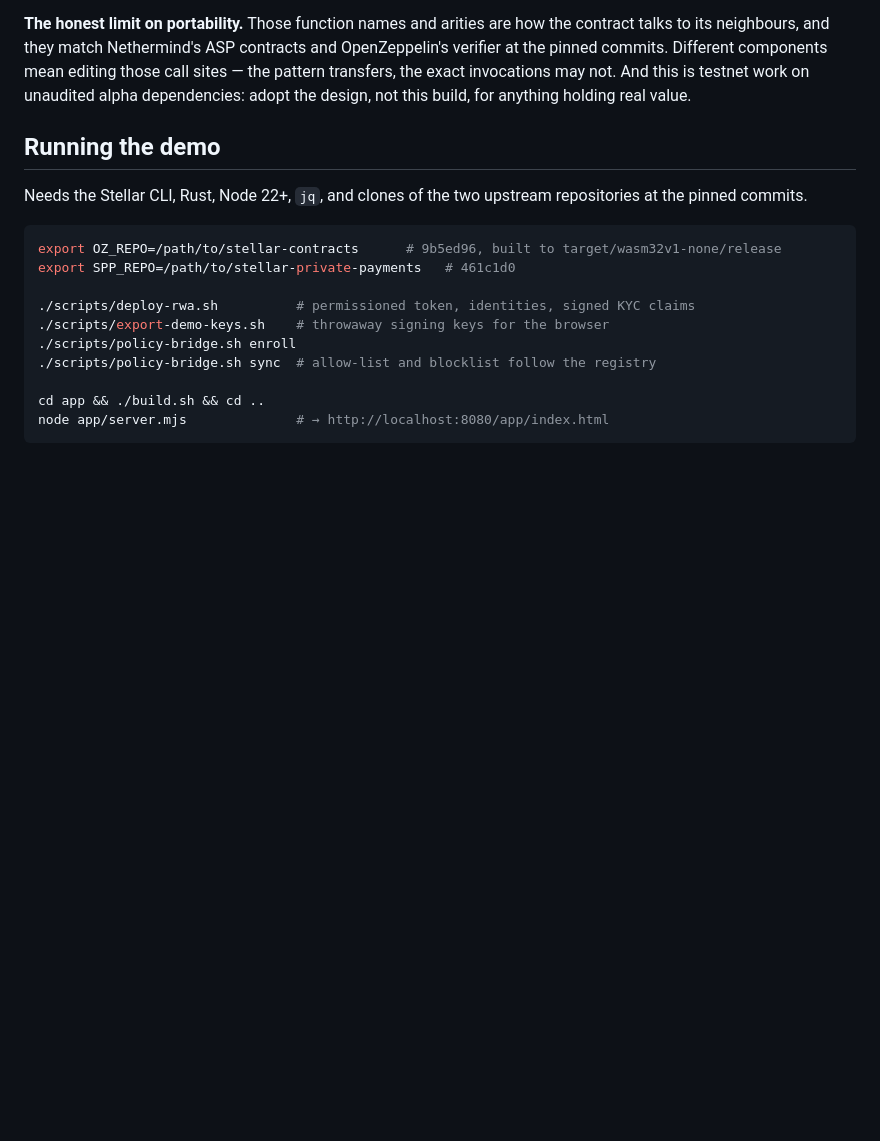
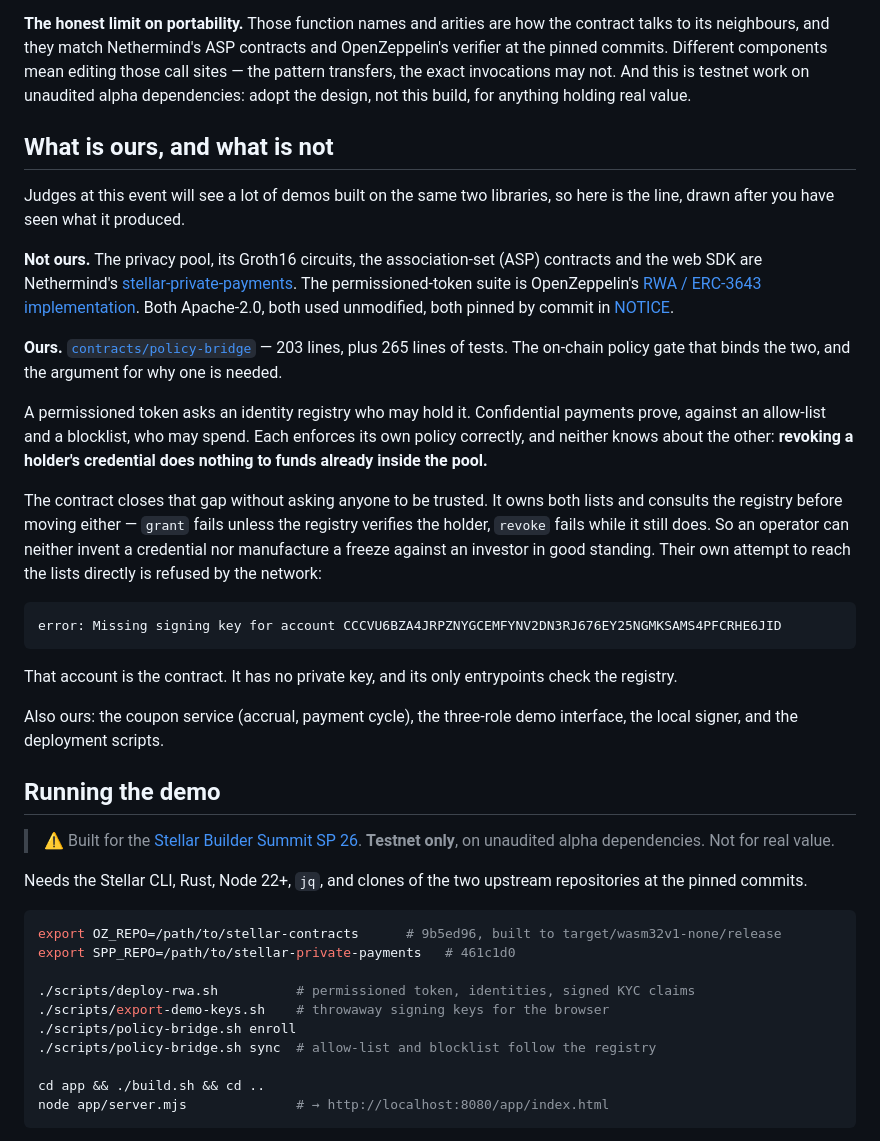
Before and after one commit to pwsaragossy/sigilo, a Markdown page: README.md, the part around one of its changes. Rendered like a GitHub page; blank space fills up the shorter version.

````diff
--- a/README.md
+++ b/README.md
@@ -124,7 +129,29 @@ stellar contract invoke --id <allowlist> --source <issuer> -- insert_leaf --leaf
 
 **The honest limit on portability.** Those function names and arities are how the contract talks to its neighbours, and they match Nethermind's ASP contracts and OpenZeppelin's verifier at the pinned commits. Different components mean editing those call sites — the pattern transfers, the exact invocations may not. And this is testnet work on unaudited alpha dependencies: adopt the design, not this build, for anything holding real value.
 
+## What is ours, and what is not
+
+Judges at this event will see a lot of demos built on the same two libraries, so here is the line, drawn after you have seen what it produced.
+
+**Not ours.** The privacy pool, its Groth16 circuits, the association-set (ASP) contracts and the web SDK are Nethermind's [stellar-private-payments](https://github.com/NethermindEth/stellar-private-payments). The permissioned-token suite is OpenZeppelin's [RWA / ERC-3643 implementation](https://github.com/OpenZeppelin/stellar-contracts). Both Apache-2.0, both used unmodified, both pinned by commit in [NOTICE](NOTICE).
+
+**Ours.** [`contracts/policy-bridge`](contracts/policy-bridge) — 203 lines, plus 265 lines of tests. The on-chain policy gate that binds the two, and the argument for why one is needed.
+
+A permissioned token asks an identity registry who may hold it. Confidential payments prove, against an allow-list and a blocklist, who may spend. Each enforces its own policy correctly, and neither knows about the other: **revoking a holder's credential does nothing to funds already inside the pool.**
+
+The contract closes that gap without asking anyone to be trusted. It owns both lists and consults the registry before moving either — `grant` fails unless the registry verifies the holder, `revoke` fails while it still does. So an operator can neither invent a credential nor manufacture a freeze against an investor in good standing. Their own attempt to reach the lists directly is refused by the network:
+
+```
+error: Missing signing key for account CCCVU6BZA4JRPZNYGCEMFYNV2DN3RJ676EY25NGMKSAMS4PFCRHE6JID
+```
+
+That account is the contract. It has no private key, and its only entrypoints check the registry.
+
+Also ours: the coupon service (accrual, payment cycle), the three-role demo interface, the local signer, and the deployment scripts.
+
 ## Running the demo
+
+> ⚠️ Built for the [Stellar Builder Summit SP 26](https://bounties.grantfox.xyz/events/stellar-summit-sp-2026). **Testnet only**, on unaudited alpha dependencies. Not for real value.
 
 Needs the Stellar CLI, Rust, Node 22+, `jq`, and clones of the two upstream repositories at the pinned commits.
 
````
Also changed, not shown: other parts of README.md (+45 -30 lines).
